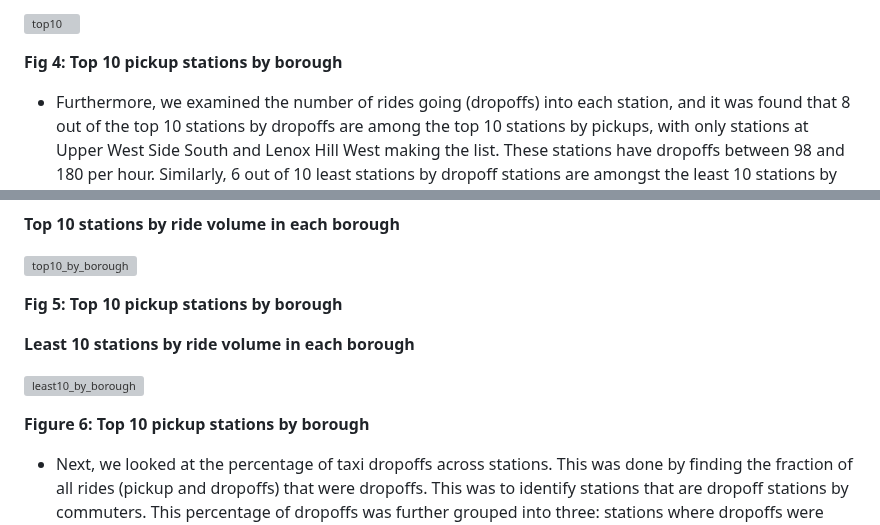
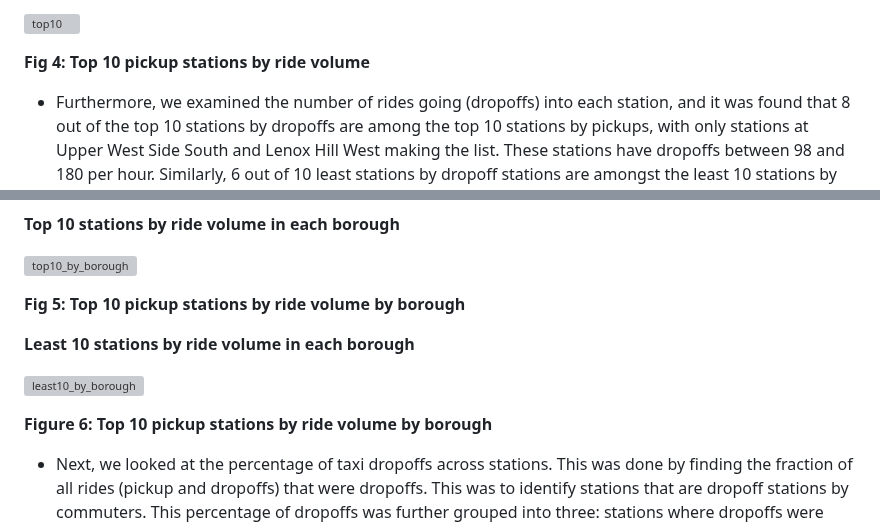
Before and after one commit to Chygos/Projects, a Markdown page: Taxi demand analysis/EDA/README.md, 2 parts joined by grey strips. Drawn GitHub-style; grey boxes are pictures that could not be loaded.

```diff
--- a/Taxi demand analysis/EDA/README.md
+++ b/Taxi demand analysis/EDA/README.md
@@ -58,7 +58,7 @@ __Fig 3: Map showing the concentration of commuters by average hourly pickups__
 
 ![top10](imgs/output_138_0.png "Top 10 ovarall")
 
-__Fig 4: Top 10 pickup stations by borough__
+__Fig 4: Top 10 pickup stations by ride volume__
 
 
 - Furthermore, we examined the number of rides going (dropoffs) into each station, and it was found that 8 out of the top 10 stations by dropoffs are among the top 10 stations by pickups, with only stations at Upper West Side South and Lenox Hill West making the list. These stations have dropoffs between 98 and 180 per hour. Similarly, 6 out of 10 least stations by dropoff stations are amongst the least 10 stations by total pickups with stations at Port Richmond, Crotona Park, Willets Point and Broad Channel included in the least 10 dropoff stations.
@@ -69,14 +69,14 @@ __Top 10 stations by ride volume in each borough__
 
 ![top10_by_borough](imgs/output_158_0.png "Top 10 by borough")
 
-__Fig 5: Top 10 pickup stations by borough__
+__Fig 5: Top 10 pickup stations by ride volume by borough__
 
 
 __Least 10 stations by ride volume in each borough__
 
 ![least10_by_borough](imgs/output_156_0.png "Least 10 by borough")
 
-__Figure 6: Top 10 pickup stations by borough__
+__Figure 6: Top 10 pickup stations by ride volume by borough__
 
 - Next, we looked at the percentage of taxi dropoffs across stations. This was done by finding the fraction of all rides (pickup and dropoffs) that were dropoffs. This was to identify stations that are dropoff stations by commuters. This percentage of dropoffs was further grouped into three: stations where dropoffs were less than 45%, dropoffs almost equal with pickups (that's dropoffs between 45 and 60%) and a third group where dropoffs were above 60%. From the result, a majority (76.5%) of all stations in all boroughs, (few in Manhattan) had a higher percentage of dropoffs. These stations had median dropoffs of less than 20 per hour. Stations with equal dropoffs and pickups (19.6%) alongside those with lower dropoffs (3.9%) had a median value of 50 dropoffs per hour. 84% (42) of those with equal dropoffs and pickups were in Manhattan, the rest 16% corresponds to 6 in Queens, 1 in Staten Island and 2 in Brooklyn. Only a few stations (10) had higher pickups than dropoffs, with 6 of them located in Manhattan, 3 in Queens and 1 in Bronx.
 
```
